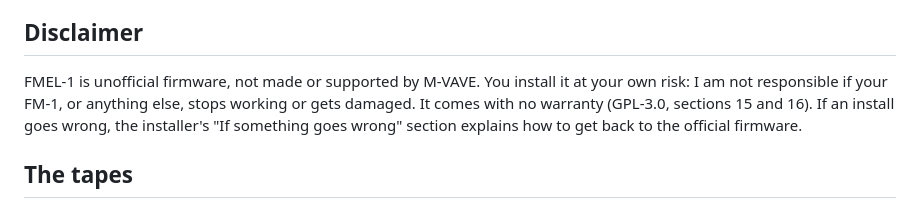
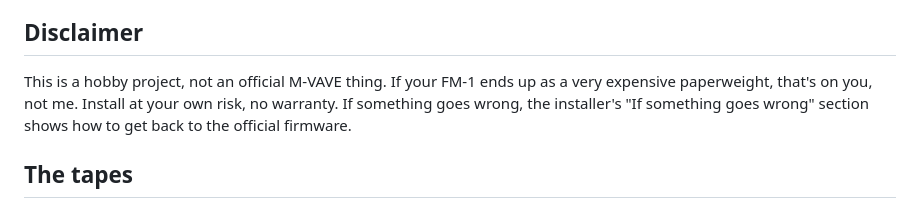
Before and after one commit to AntonioAltea/fmel-1, a Markdown page: README.md, the part around the change. GitHub-like rendering.

Commit message:
README: the disclaimer, plainer
Co-Authored-By: Claude Opus 5.5 <noreply@anthropic.com>

```diff
--- a/README.md
+++ b/README.md
@@ -14,10 +14,9 @@ download the newest [release](https://github.com/AntonioAltea/fmel-1/releases/la
 
 ## Disclaimer
 
-FMEL-1 is unofficial firmware, not made or supported by M-VAVE. You install it at your own risk: I am not responsible
-if your FM-1, or anything else, stops working or gets damaged. It comes with no warranty (GPL-3.0, sections 15 and 16).
-If an install goes wrong, the installer's "If something goes wrong" section explains how to get back to the official
-firmware.
+This is a hobby project, not an official M-VAVE thing. If your FM-1 ends up as a very expensive paperweight, that's on
+you, not me. Install at your own risk, no warranty. If something goes wrong, the installer's "If something goes wrong"
+section shows how to get back to the official firmware.
 
 ## The tapes
 
```
